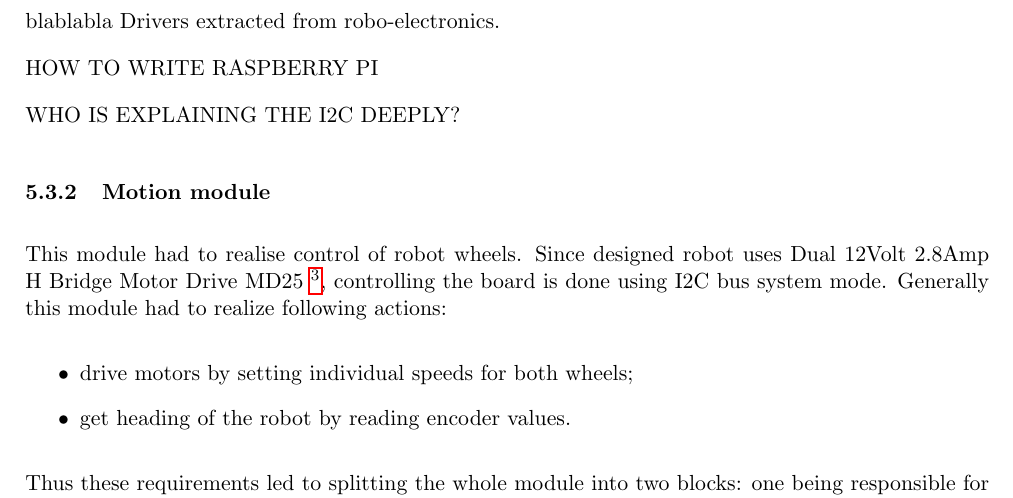
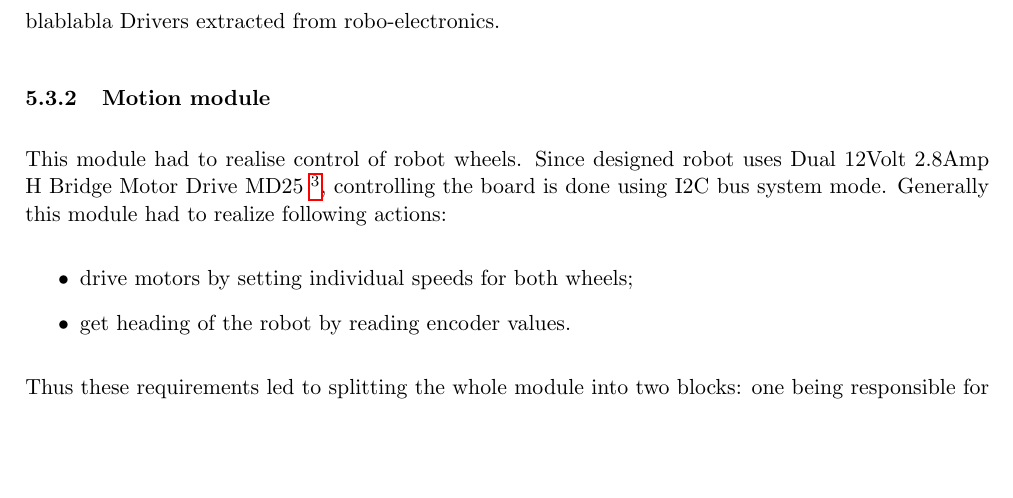
Before and after one commit to FerranGarcia/iWiggle, a LaTeX paper (Documents/report/report.tex, which reads Documents/report/parts/actuators_and_senging_drivers.tex): part of page 6 of 9, cut so that both start at the same text, the shorter picture padded with empty space. Compiled offline with pdfLaTeX.

Commit message:
small changes

```diff
--- a/Documents/report/parts/actuators_and_senging_drivers.tex
+++ b/Documents/report/parts/actuators_and_senging_drivers.tex
@@ -11,7 +11,3 @@ LCD display is used in order to show information about the current state of the
 Proximity sensor will give information to the robot about its surroundings. The working principle is based on ultrasonic sounds that rebound on objects. By calculating the amount of time for a sound wave to get back to the sensor it is possible to estimate the distance.
 
 The two last gadgets use both the $i^{2}c$ protocol in order to communicate with the raspberryPi. $I^{2}c$... blablabla Drivers extracted from robo-electronics.
-
-HOW TO WRITE RASPBERRY PI
-
-WHO IS EXPLAINING THE I2C DEEPLY?
```
Also changed, not shown: Documents/report/report.bbl, 1 other file.
